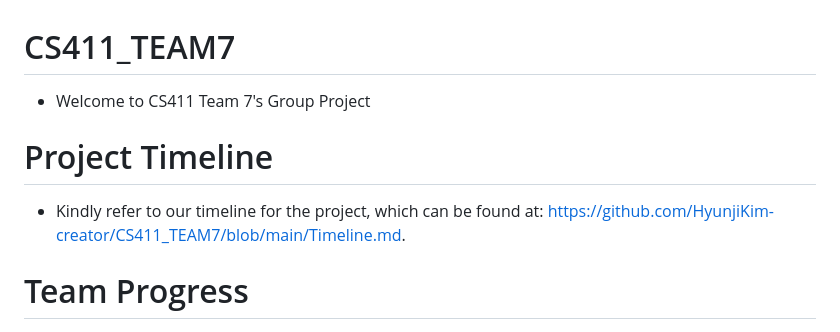
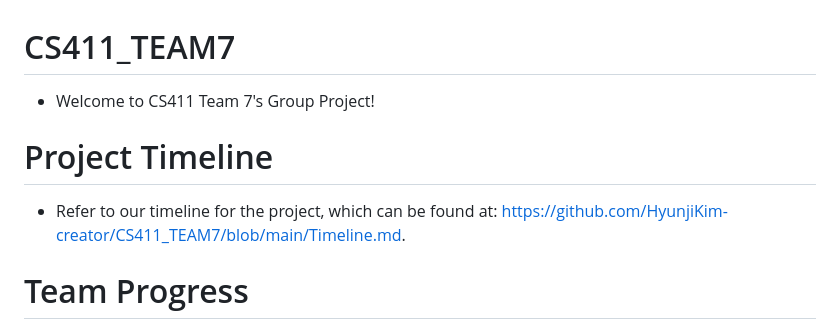
Before and after one commit to HyunjiKim-creator/CS411_TEAM7, a Markdown page: README.md, the part around the change. Rendered like a GitHub page.

```diff
--- a/README.md
+++ b/README.md
@@ -1,10 +1,10 @@
 # CS411_TEAM7
 
-* Welcome to CS411 Team 7's Group Project
+* Welcome to CS411 Team 7's Group Project!
 
 # Project Timeline
 
-* Kindly refer to our timeline for the project, which can be found at:
+* Refer to our timeline for the project, which can be found at:
   [https://github.com/HyunjiKim-creator/CS411_TEAM7/blob/main/Timeline.md](https://github.com/HyunjiKim-creator/CS411_TEAM7/blob/main/Timeline.md).
 
 # Team Progress
```
